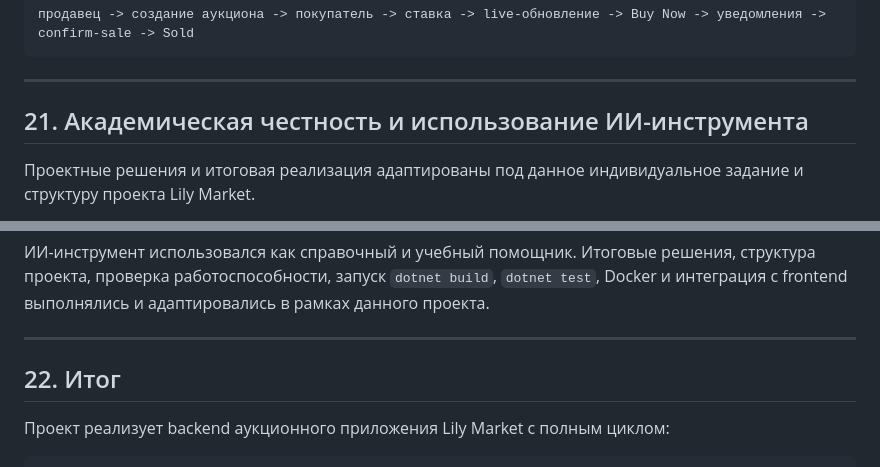
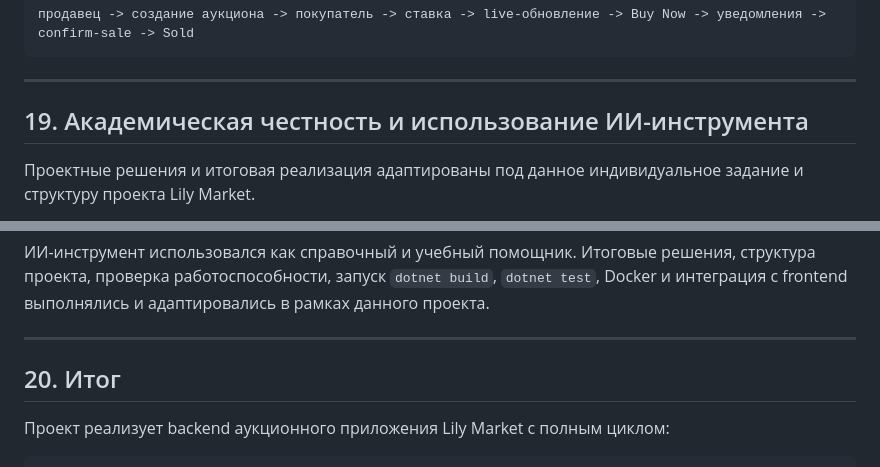
Before and after one commit to Maxibunny/greenswamp, a Markdown page: README.md, 2 parts joined by grey strips. Rendered like a GitHub page.

```diff
--- a/README.md
+++ b/README.md
@@ -1631,7 +1571,7 @@ http://127.0.0.1:5500/register.html
 
 ---
 
-## 21. Академическая честность и использование ИИ-инструмента
+## 19. Академическая честность и использование ИИ-инструмента
 
 Проектные решения и итоговая реализация адаптированы под данное индивидуальное задание и структуру проекта Lily Market.
 
@@ -1648,7 +1588,7 @@ http://127.0.0.1:5500/register.html
 
 ---
 
-## 22. Итог
+## 20. Итог
 
 Проект реализует backend аукционного приложения Lily Market с полным циклом:
 
```
Also changed, not shown: other parts of README.md (+1 -61 lines).
